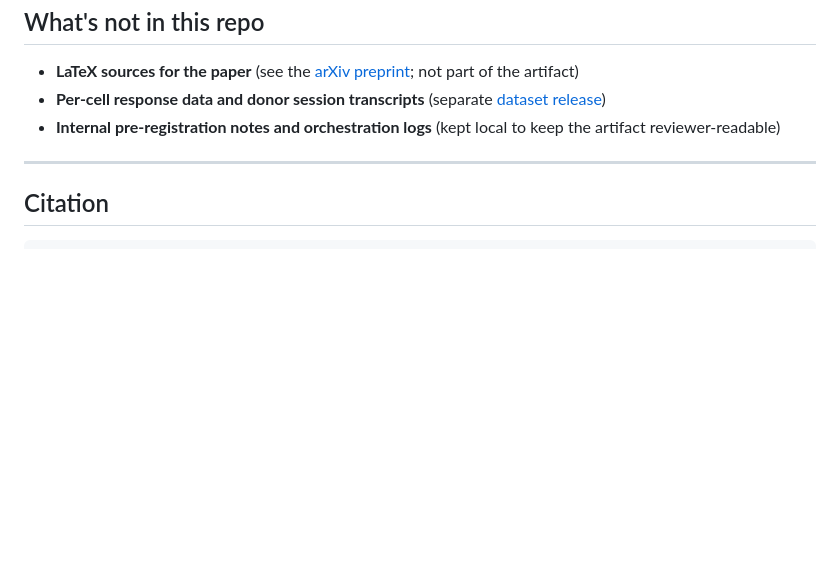
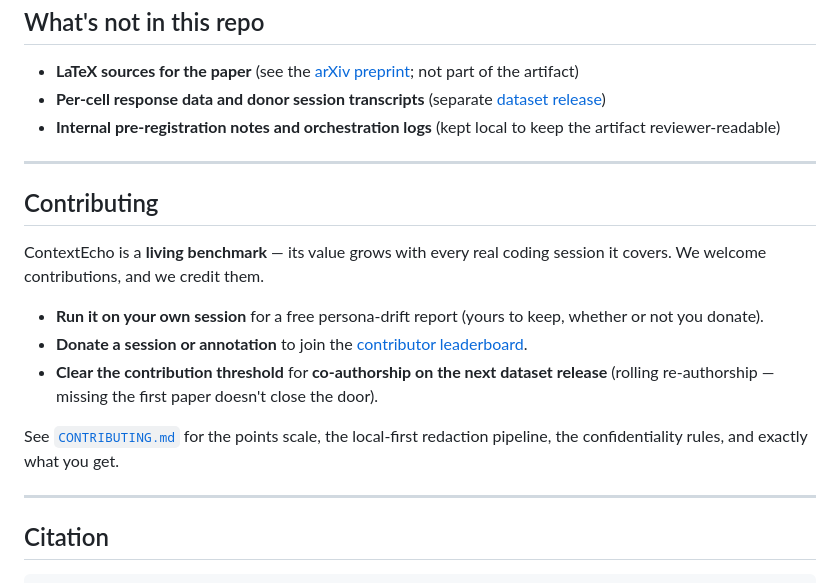
Before and after one commit to Accenture/ContextEcho, a Markdown page: README.md, the part around the change. Drawn GitHub-style; blank space fills up the shorter version.

Commit message:
Add contributor credit framework (CONTRIBUTING + leaderboard)

````diff
--- a/README.md
+++ b/README.md
@@ -162,6 +162,24 @@ estimates.
 
 ---
 
+## Contributing
+
+ContextEcho is a **living benchmark** — its value grows with every real coding
+session it covers. We welcome contributions, and we credit them.
+
+- **Run it on your own session** for a free persona-drift report (yours to keep,
+  whether or not you donate).
+- **Donate a session or annotation** to join the
+  [contributor leaderboard](CONTRIBUTORS.md).
+- **Clear the contribution threshold** for **co-authorship on the next dataset
+  release** (rolling re-authorship — missing the first paper doesn't close the
+  door).
+
+See [`CONTRIBUTING.md`](CONTRIBUTING.md) for the points scale, the local-first
+redaction pipeline, the confidentiality rules, and exactly what you get.
+
+---
+
 ## Citation
 
 ```bibtex
````
Also changed, not shown: CONTRIBUTING.md (added, +126 -0 lines), CONTRIBUTORS.md (added, +51 -0 lines).
